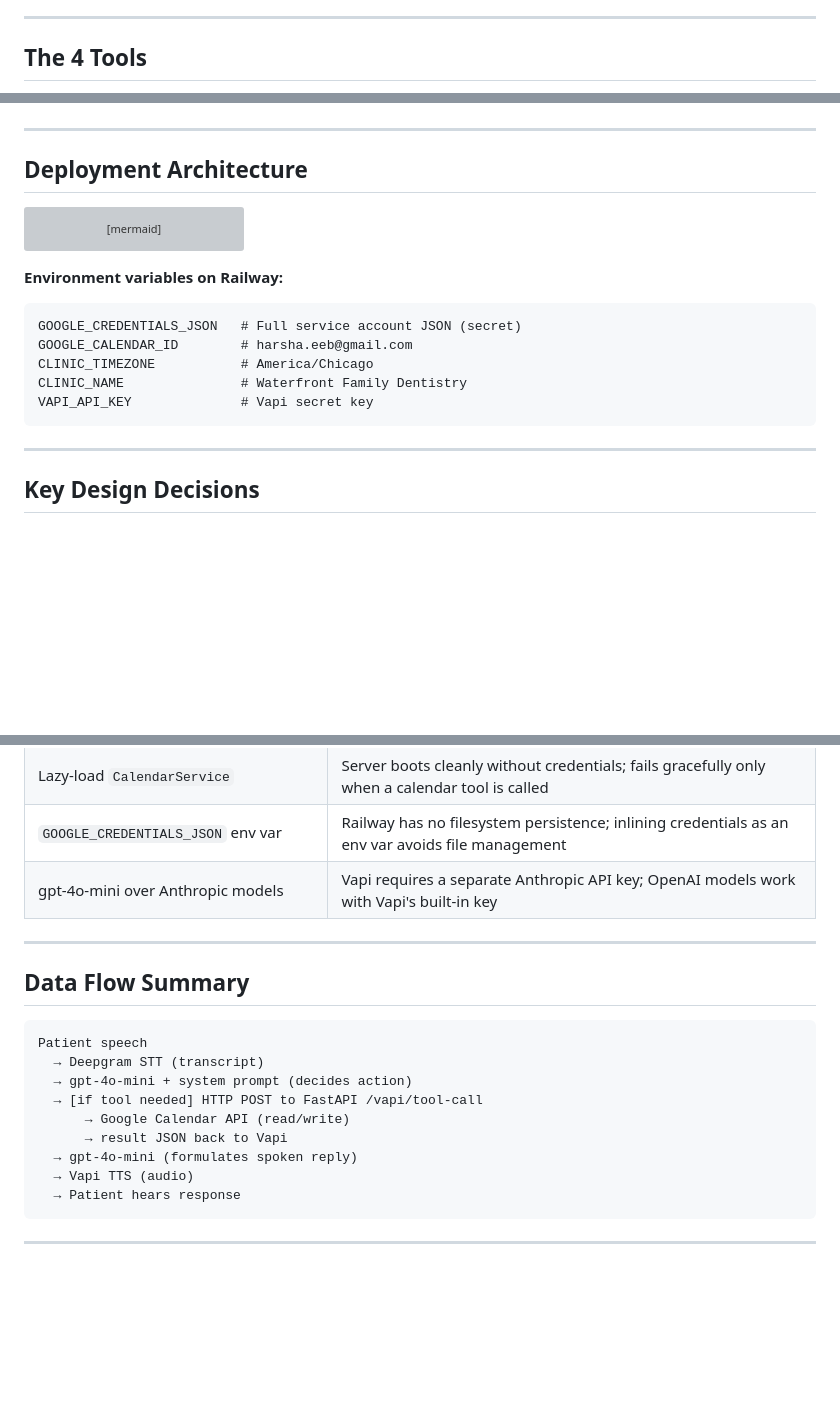
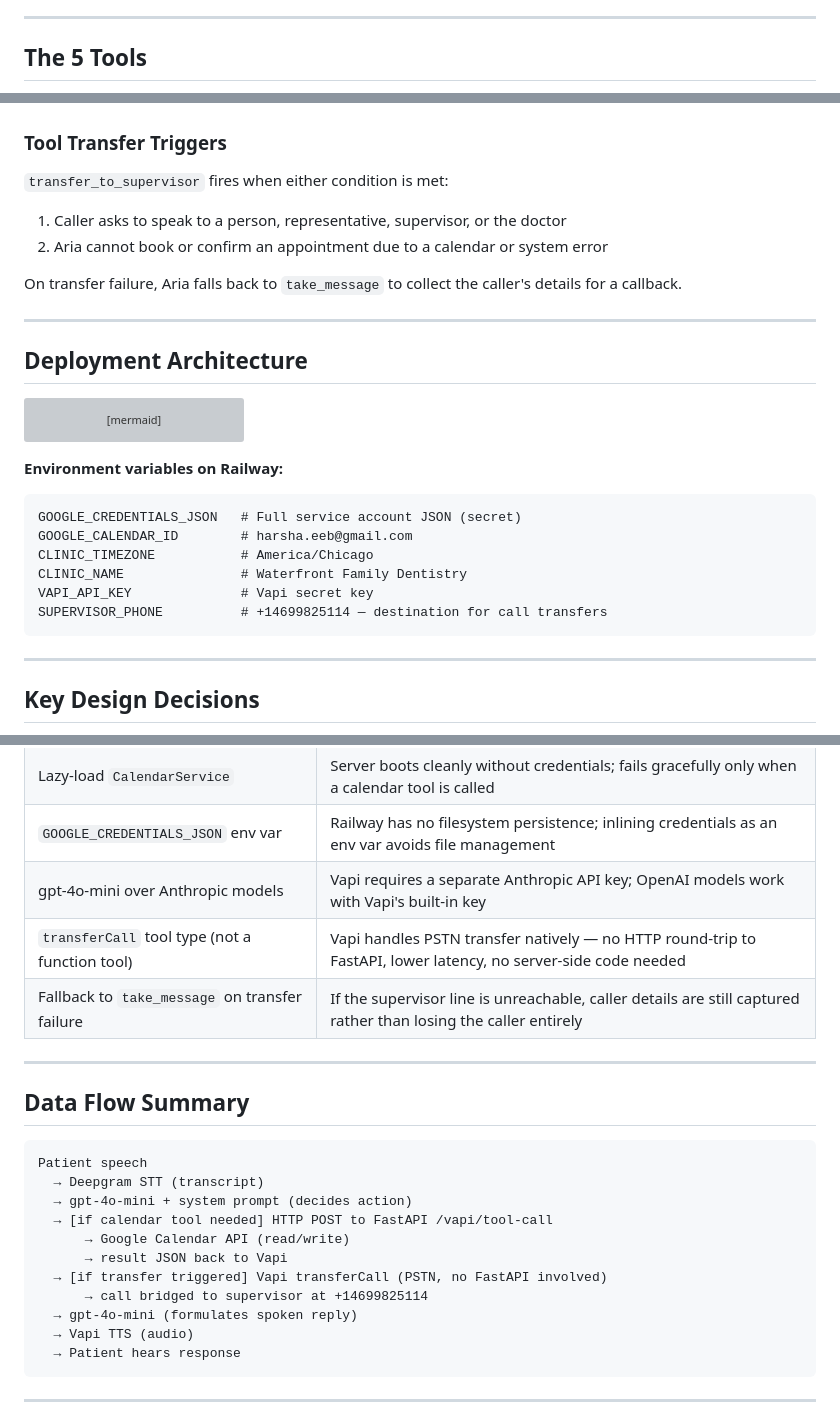
Before and after one commit to harshaeeb/va_dental, a Markdown page: ARCHITECTURE.md, 3 parts joined by grey strips. Drawn GitHub-style; blank space fills up the shorter version; grey boxes are pictures that could not be loaded.

````diff
--- a/ARCHITECTURE.md
+++ b/ARCHITECTURE.md
@@ -134,7 +152,7 @@ Loaded at startup and rendered into the system prompt. Contains:
 
 ---
 
-## The 4 Tools
+## The 5 Tools
 
 ```mermaid
 flowchart LR
@@ -153,4 +174,12 @@ flowchart LR
 ```
+
+### Tool Transfer Triggers
+
+`transfer_to_supervisor` fires when either condition is met:
+1. Caller asks to speak to a person, representative, supervisor, or the doctor
+2. Aria cannot book or confirm an appointment due to a calendar or system error
+
+On transfer failure, Aria falls back to `take_message` to collect the caller's details for a callback.
 
 ---
 
@@ -174,6 +203,7 @@ GOOGLE_CALENDAR_ID        # harsha.eeb@gmail.com
 CLINIC_TIMEZONE           # America/Chicago
 CLINIC_NAME               # Waterfront Family Dentistry
 VAPI_API_KEY              # Vapi secret key
+SUPERVISOR_PHONE          # +14699825114 — destination for call transfers
 ```
 
 ---
@@ -190,6 +220,8 @@ VAPI_API_KEY              # Vapi secret key
 | Lazy-load `CalendarService` | Server boots cleanly without credentials; fails gracefully only when a calendar tool is called |
 | `GOOGLE_CREDENTIALS_JSON` env var | Railway has no filesystem persistence; inlining credentials as an env var avoids file management |
 | gpt-4o-mini over Anthropic models | Vapi requires a separate Anthropic API key; OpenAI models work with Vapi's built-in key |
+| `transferCall` tool type (not a function tool) | Vapi handles PSTN transfer natively — no HTTP round-trip to FastAPI, lower latency, no server-side code needed |
+| Fallback to `take_message` on transfer failure | If the supervisor line is unreachable, caller details are still captured rather than losing the caller entirely |
 
 ---
 
@@ -199,9 +231,11 @@ VAPI_API_KEY              # Vapi secret key
 Patient speech
   → Deepgram STT (transcript)
   → gpt-4o-mini + system prompt (decides action)
-  → [if tool needed] HTTP POST to FastAPI /vapi/tool-call
+  → [if calendar tool needed] HTTP POST to FastAPI /vapi/tool-call
       → Google Calendar API (read/write)
       → result JSON back to Vapi
+  → [if transfer triggered] Vapi transferCall (PSTN, no FastAPI involved)
+      → call bridged to supervisor at +14699825114
   → gpt-4o-mini (formulates spoken reply)
   → Vapi TTS (audio)
   → Patient hears response
````
Also changed, not shown: other parts of ARCHITECTURE.md (+21 -0 lines), CLAUDE.md (+7 -2 lines).
